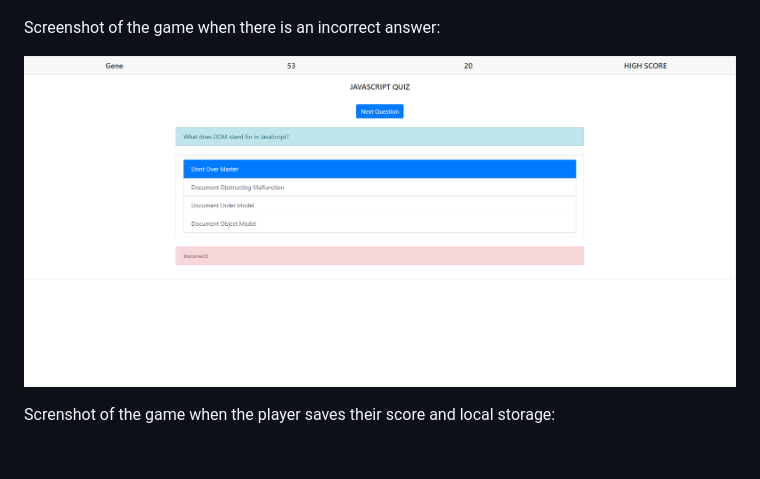
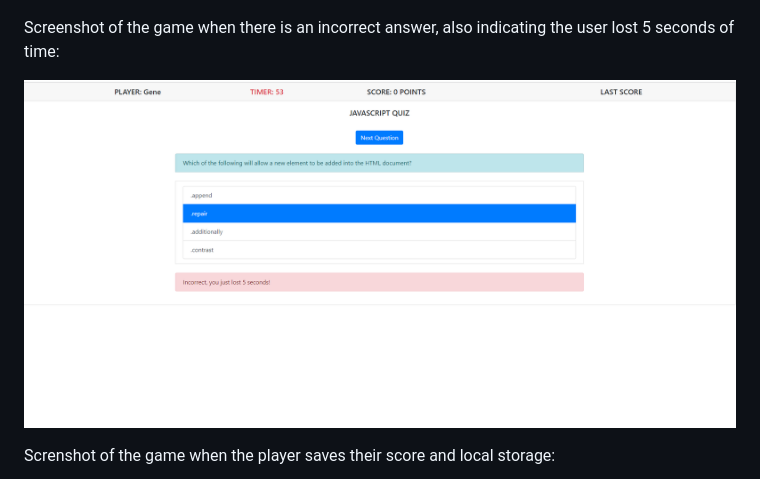
Before and after one commit to einobaka/hw04-js-APIquiz-gt, a Markdown page: README.md, the part around the change. Drawn GitHub-style; pictures changed too: assets/incorrect.png; blank space fills up the shorter version.

Commit message:
updated a screenshot- incorrect.png

```diff
--- a/README.md
+++ b/README.md
@@ -16,7 +16,7 @@ Screenshot of the game when there is a correct answer:
 
 ![Correct Answer](https://github.com/einobaka/hw04-js-APIquiz-gt/blob/master//assets/correct.png)
 
-Screenshot of the game when there is an incorrect answer:
+Screenshot of the game when there is an incorrect answer, also indicating the user lost 5 seconds of time:
 
 ![Incorrect Answer](https://github.com/einobaka/hw04-js-APIquiz-gt/blob/master//assets/incorrect.png)
 
```
Also changed, not shown: 1 other file.
